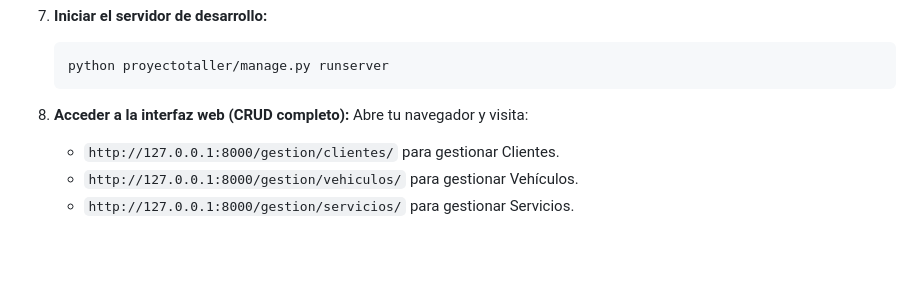
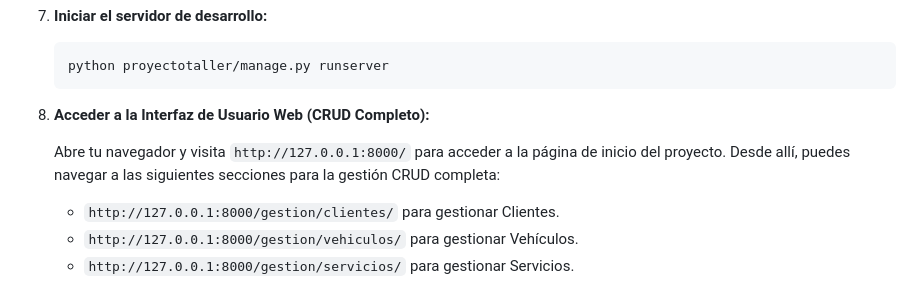
Before and after one commit to ColDev-Colivoro/ev1, a Markdown page: README.md, the part around the change. Drawn GitHub-style; blank space fills up the shorter version.

Commit message:
Guiar a la interfaz del servidor

````diff
--- a/README.md
+++ b/README.md
@@ -65,8 +65,9 @@ Sigue estos pasos para configurar y ejecutar el proyecto localmente:
     python proyectotaller/manage.py runserver
     ```
 
-8.  **Acceder a la interfaz web (CRUD completo):**
-    Abre tu navegador y visita:
+8.  **Acceder a la Interfaz de Usuario Web (CRUD Completo):**
+
+    Abre tu navegador y visita `http://127.0.0.1:8000/` para acceder a la página de inicio del proyecto. Desde allí, puedes navegar a las siguientes secciones para la gestión CRUD completa:
     *   `http://127.0.0.1:8000/gestion/clientes/` para gestionar Clientes.
     *   `http://127.0.0.1:8000/gestion/vehiculos/` para gestionar Vehículos.
     *   `http://127.0.0.1:8000/gestion/servicios/` para gestionar Servicios.
````
